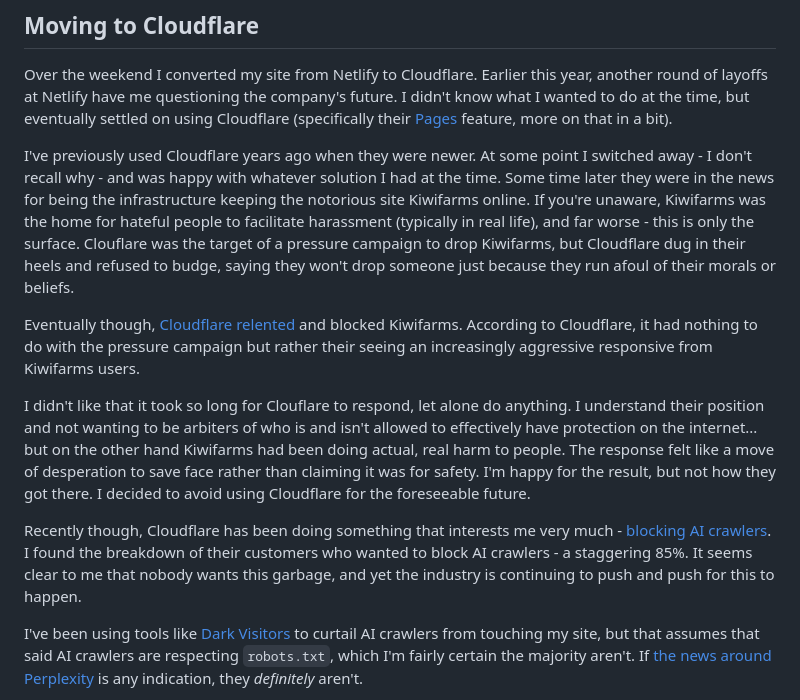
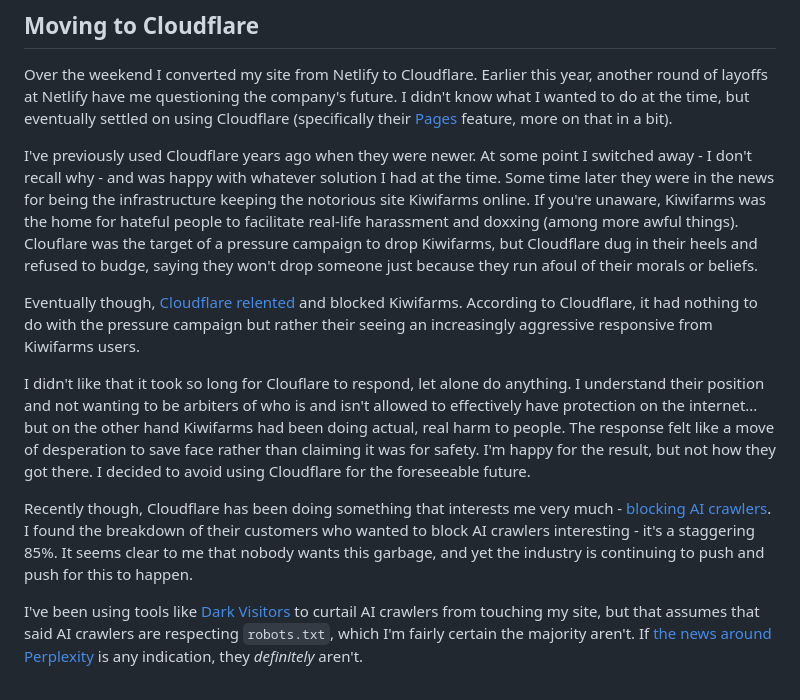
Before and after one commit to wonderfulfrog/wonderfulfrog.com, a Markdown page: src/posts/2024-09-30-weekly-notes-8.md, the part around the change printed below. Drawn GitHub-style.

```diff
--- a/src/posts/2024-09-30-weekly-notes-8.md
+++ b/src/posts/2024-09-30-weekly-notes-8.md
@@ -28,13 +27,13 @@ We also finally dug into our storage room problem. The biggest portion was the b
 
 Over the weekend I converted my site from Netlify to Cloudflare. Earlier this year, another round of layoffs at Netlify have me questioning the company's future. I didn't know what I wanted to do at the time, but eventually settled on using Cloudflare (specifically their [Pages](https://pages.cloudflare.com/) feature, more on that in a bit).
 
-I've previously used Cloudflare years ago when they were newer. At some point I switched away - I don't recall why - and was happy with whatever solution I had at the time. Some time later they were in the news for being the infrastructure keeping the notorious site Kiwifarms online. If you're unaware, Kiwifarms was the home for hateful people to facilitate harassment (typically in real life), and far worse - this is only the surface. Clouflare was the target of a pressure campaign to drop Kiwifarms, but Cloudflare dug in their heels and refused to budge, saying they won't drop someone just because they run afoul of their morals or beliefs.
+I've previously used Cloudflare years ago when they were newer. At some point I switched away - I don't recall why - and was happy with whatever solution I had at the time. Some time later they were in the news for being the infrastructure keeping the notorious site Kiwifarms online. If you're unaware, Kiwifarms was the home for hateful people to facilitate real-life harassment and doxxing (among more awful things). Clouflare was the target of a pressure campaign to drop Kiwifarms, but Cloudflare dug in their heels and refused to budge, saying they won't drop someone just because they run afoul of their morals or beliefs.
 
 Eventually though, [Cloudflare relented](https://blog.cloudflare.com/kiwifarms-blocked/) and blocked Kiwifarms. According to Cloudflare, it had nothing to do with the pressure campaign but rather their seeing an increasingly aggressive responsive from Kiwifarms users.
 
 I didn't like that it took so long for Clouflare to respond, let alone do anything. I understand their position and not wanting to be arbiters of who is and isn't allowed to effectively have protection on the internet... but on the other hand Kiwifarms had been doing actual, real harm to people. The response felt like a move of desperation to save face rather than claiming it was for safety. I'm happy for the result, but not how they got there. I decided to avoid using Cloudflare for the foreseeable future.
 
-Recently though, Cloudflare has been doing something that interests me very much - [blocking AI crawlers](https://blog.cloudflare.com/declaring-your-aindependence-block-ai-bots-scrapers-and-crawlers-with-a-single-click/). I found the breakdown of their customers who wanted to block AI crawlers - a staggering 85%. It seems clear to me that nobody wants this garbage, and yet the industry is continuing to push and push for this to happen.
+Recently though, Cloudflare has been doing something that interests me very much - [blocking AI crawlers](https://blog.cloudflare.com/declaring-your-aindependence-block-ai-bots-scrapers-and-crawlers-with-a-single-click/). I found the breakdown of their customers who wanted to block AI crawlers interesting - it's a staggering 85%. It seems clear to me that nobody wants this garbage, and yet the industry is continuing to push and push for this to happen.
 
 I've been using tools like [Dark Visitors](https://darkvisitors.com/) to curtail AI crawlers from touching my site, but that assumes that said AI crawlers are respecting `robots.txt`, which I'm fairly certain the majority aren't. If [the news around Perplexity](https://rknight.me/blog/perplexity-ai-is-lying-about-its-user-agent/) is any indication, they _definitely_ aren't.
 
```
Also changed, not shown: other parts of src/posts/2024-09-30-weekly-notes-8.md (+13 -12 lines).
